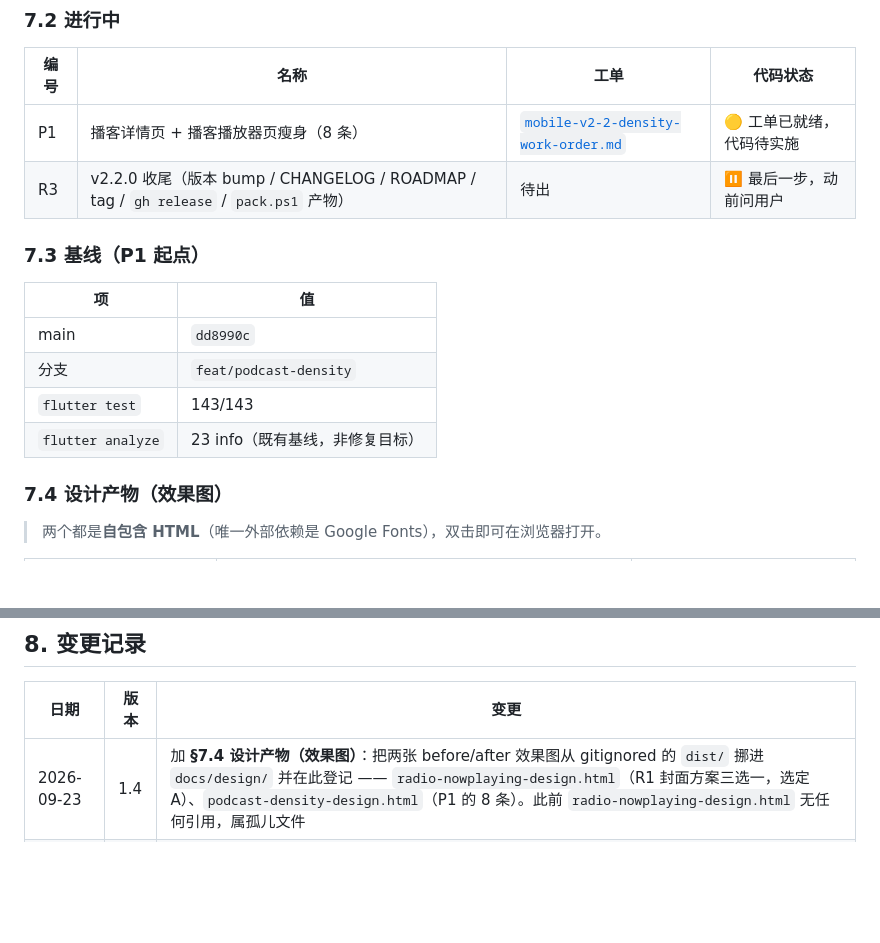
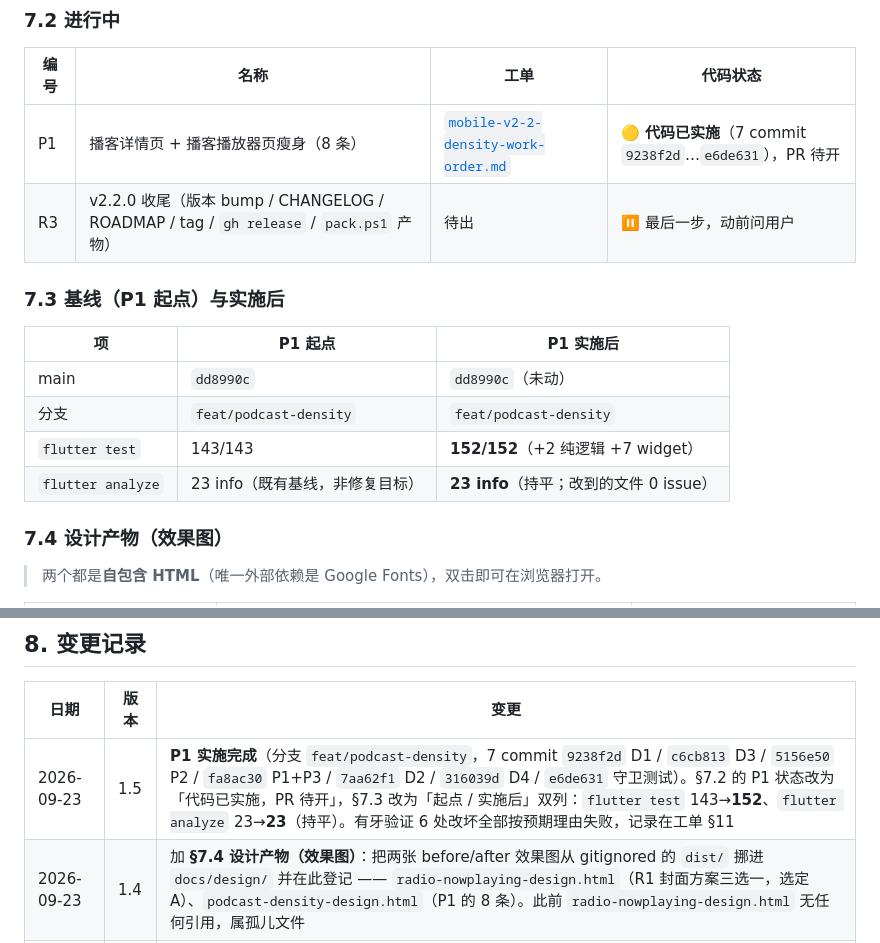
Before and after one commit to MomentarySS/Chengbo, a Markdown page: docs/design/v2-1-release-tracker.md, 2 parts joined by grey strips. Rendered like a GitHub page; blank space fills up the shorter version.

Commit message:
docs: record the v2.2 density implementation status and the teeth verification
Work order 1.1 logs the seven commits, the 152/152 and 23-info results, the six break-and-confirm checks, and the downgrade of the two player guards. Tracker 1.5 moves P1 to 'code implemented, PR pending' and turns the baseline section into before/after columns.

```diff
--- a/docs/design/v2-1-release-tracker.md
+++ b/docs/design/v2-1-release-tracker.md
@@ -107,17 +107,17 @@
 
 | 编号 | 名称 | 工单 | 代码状态 |
 |---|---|---|---|
-| P1 | 播客详情页 + 播客播放器页瘦身（8 条）| [`mobile-v2-2-density-work-order.md`](./mobile-v2-2-density-work-order.md) | 🟡 工单已就绪，代码待实施 |
+| P1 | 播客详情页 + 播客播放器页瘦身（8 条）| [`mobile-v2-2-density-work-order.md`](./mobile-v2-2-density-work-order.md) | 🟡 **代码已实施**（7 commit `9238f2d`…`e6de631`），PR 待开 |
 | R3 | v2.2.0 收尾（版本 bump / CHANGELOG / ROADMAP / tag / `gh release` / `pack.ps1` 产物）| 待出 | ⏸ 最后一步，动前问用户 |
 
-### 7.3 基线（P1 起点）
+### 7.3 基线（P1 起点）与实施后
 
-| 项 | 值 |
-|---|---|
-| main | `dd8990c` |
-| 分支 | `feat/podcast-density` |
-| `flutter test` | 143/143 |
-| `flutter analyze` | 23 info（既有基线，非修复目标）|
+| 项 | P1 起点 | P1 实施后 |
+|---|---|---|
+| main | `dd8990c` | `dd8990c`（未动）|
+| 分支 | `feat/podcast-density` | `feat/podcast-density` |
+| `flutter test` | 143/143 | **152/152**（+2 纯逻辑 +7 widget）|
+| `flutter analyze` | 23 info（既有基线，非修复目标）| **23 info**（持平；改到的文件 0 issue）|
 
 ### 7.4 设计产物（效果图）
 
@@ -134,6 +134,7 @@
 
 | 日期 | 版本 | 变更 |
 |---|---|---|
+| 2026-09-23 | 1.5 | **P1 实施完成**（分支 `feat/podcast-density`，7 commit `9238f2d` D1 / `c6cb813` D3 / `5156e50` P2 / `fa8ac30` P1+P3 / `7aa62f1` D2 / `316039d` D4 / `e6de631` 守卫测试）。§7.2 的 P1 状态改为「代码已实施，PR 待开」，§7.3 改为「起点 / 实施后」双列：`flutter test` 143→**152**、`flutter analyze` 23→**23**（持平）。有牙验证 6 处改坏全部按预期理由失败，记录在工单 §11 |
 | 2026-09-23 | 1.4 | 加 **§7.4 设计产物（效果图）**：把两张 before/after 效果图从 gitignored 的 `dist/` 挪进 `docs/design/` 并在此登记 —— `radio-nowplaying-design.html`（R1 封面方案三选一，选定 A）、`podcast-density-design.html`（P1 的 8 条）。此前 `radio-nowplaying-design.html` 无任何引用，属孤儿文件 |
 | 2026-09-23 | 1.3 | 补 **§7 v2.2 段**：记录已合 main 的 PR #9（电台页三处 + 两页共享播放器规格）与 PR #10（单集菜单尾部裁切），并登记进行中的 P1（播客两页瘦身，工单 `mobile-v2-2-density-work-order.md`）与 R3（v2.2.0 收尾）。此前 tracker 停留在 v2.1.1，未记录 v2.2 的两条 PR |
 | 2026-09-23 | 1.2 | **v2.1.1 补丁**（分支 `fix/v2-1-1-radio-mini-bar`）。两处修复：① `lib/core/brand.dart` 版本常量停在 `2.0.2`（v2.1.0 release prep 漏 bump，`layer_test` 版本守卫一直红；影响关于页 / 隐私说明 / 备份 JSON / 全部网络 UA）② 移除电台迷你条底部 3px 主色条（无信息量 + 圆角裁切后像残留色带）。版本 bump 到 `2.1.1+40`，含 pubspec + brand.dart + .iss |
```
Also changed, not shown: docs/design/mobile-v2-2-density-work-order.md (+2 -1 lines).
